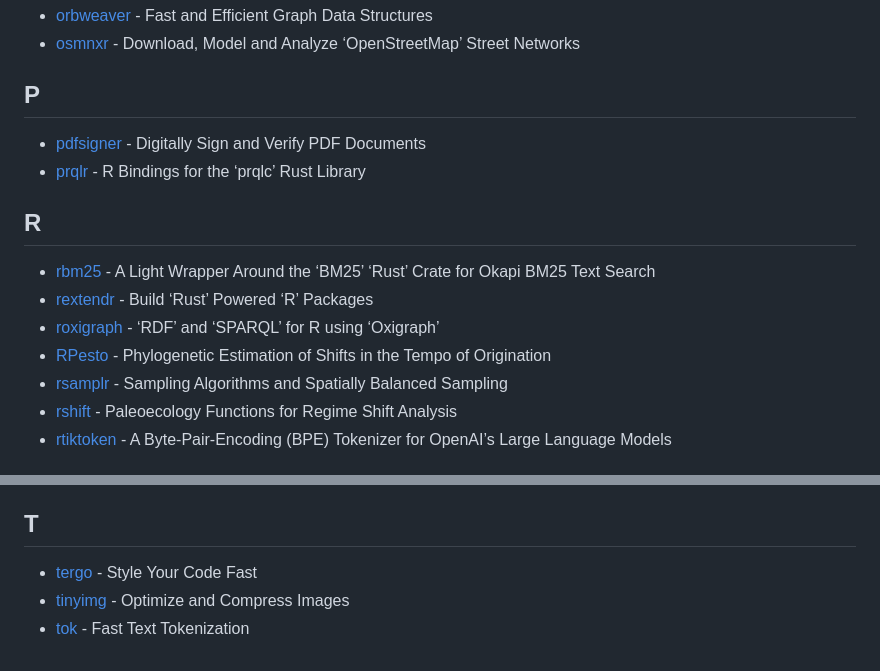
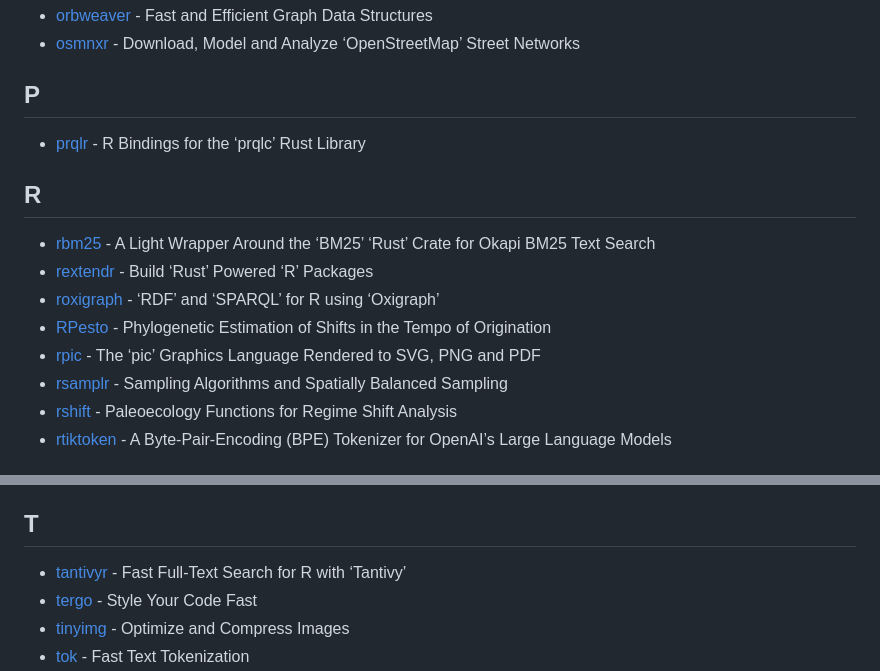
Before and after one commit to nanxstats/r-rust-pkgs, a Markdown page: README.md, 2 parts joined by grey strips. Drawn GitHub-style.

Commit message:
Update package list (#10)

```diff
--- a/README.md
+++ b/README.md
@@ -130,8 +130,6 @@ This is a list of all R packages using Rust on CRAN.
 
 ## P
 
-- [pdfsigner](https://cran.r-project.org/package=pdfsigner) - Digitally
-  Sign and Verify PDF Documents
 - [prqlr](https://cran.r-project.org/package=prqlr) - R Bindings for the
   ‘prqlc’ Rust Library
 
@@ -145,6 +143,8 @@ This is a list of all R packages using Rust on CRAN.
   ‘SPARQL’ for R using ‘Oxigraph’
 - [RPesto](https://cran.r-project.org/package=RPesto) - Phylogenetic
   Estimation of Shifts in the Tempo of Origination
+- [rpic](https://cran.r-project.org/package=rpic) - The ‘pic’ Graphics
+  Language Rendered to SVG, PNG and PDF
 - [rsamplr](https://cran.r-project.org/package=rsamplr) - Sampling
   Algorithms and Spatially Balanced Sampling
 - [rshift](https://cran.r-project.org/package=rshift) - Paleoecology
@@ -170,6 +170,8 @@ This is a list of all R packages using Rust on CRAN.
 
 ## T
 
+- [tantivyr](https://cran.r-project.org/package=tantivyr) - Fast
+  Full-Text Search for R with ‘Tantivy’
 - [tergo](https://cran.r-project.org/package=tergo) - Style Your Code
   Fast
 - [tinyimg](https://cran.r-project.org/package=tinyimg) - Optimize and
```
